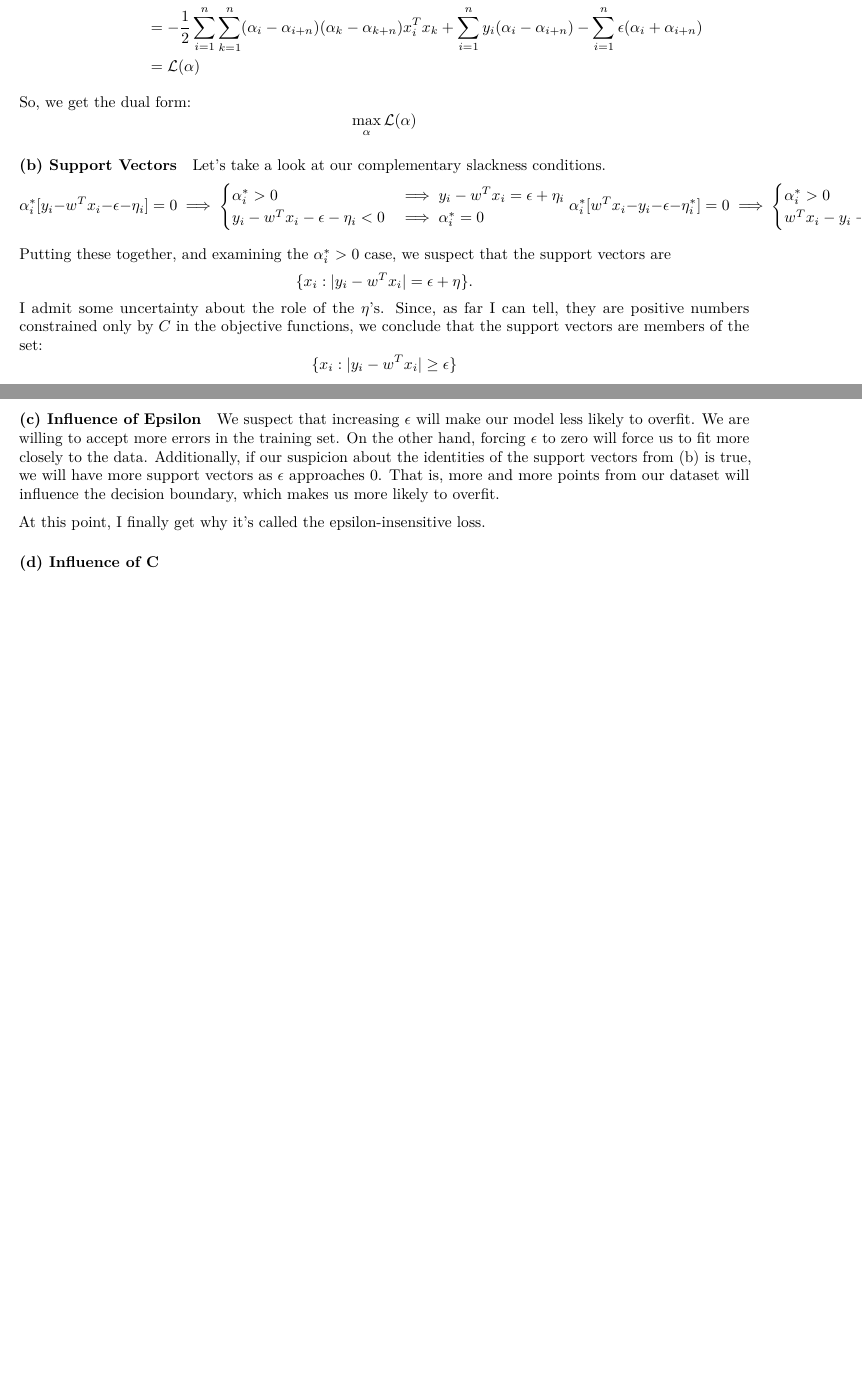
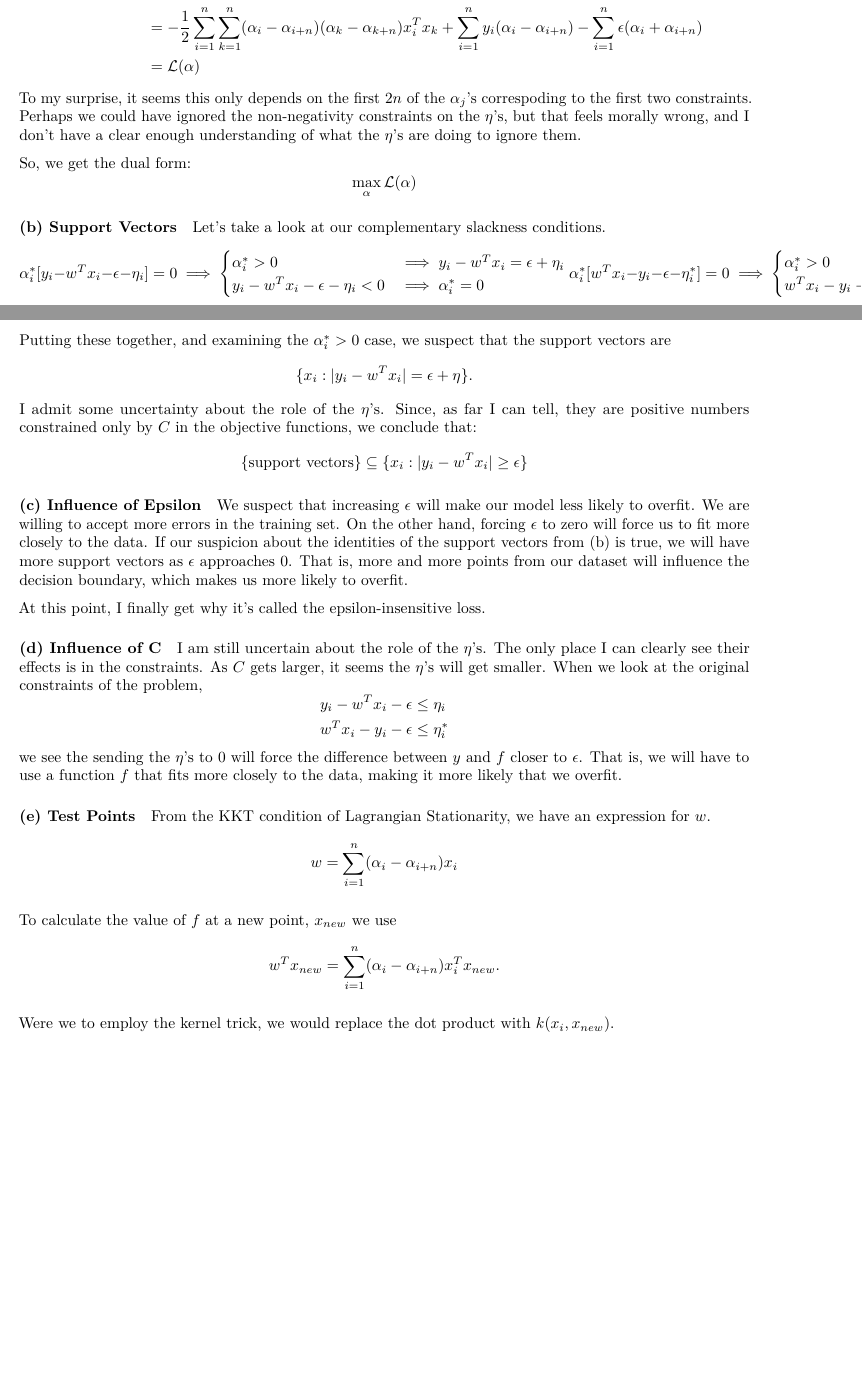
Before and after one commit to truverdj/MachineLearning_SVM-Kernels, an R Markdown document (2018-02-28_sta_561_hw4.Rmd): two parts of pages 4 and 5 of 5, joined at a grey line, cut so that both start at the same text, the shorter picture padded with empty space. Rendered offline with R 4.5, knitr and Pandoc, then LaTeX, with nearby package versions.

Commit message:
finished question 3 instead of watching bill maher. Oh well, I can catch up tomorrow

```diff
--- a/2018-02-28_sta_561_hw4.Rmd
+++ b/2018-02-28_sta_561_hw4.Rmd
@@ -202,6 +202,7 @@ $$
 &= \mathcal{L}(\alpha)
 \end{aligned}
 $$
+To my surprise, it seems this only depends on the first $2n$ of the $\alpha_j$'s correspoding to the first two constraints. Perhaps we could have ignored the non-negativity constraints on the $\eta$'s, but that feels morally wrong, and I don't have a clear enough understanding of what the $\eta$'s are doing to ignore them.
 
 So, we get the dual form:
 $$
@@ -228,15 +229,39 @@ Putting these together, and examining the $\alpha_i^* > 0$ case, we suspect that
 $$
 \{x_i: |y_i - w^Tx_i | = \epsilon + \eta \}.
 $$
-I admit some uncertainty about the role of the $\eta$'s. Since, as far I can tell, they are positive numbers constrained only by $C$ in the objective functions, we conclude that the support vectors are members of the set:
+I admit some uncertainty about the role of the $\eta$'s. Since, as far I can tell, they are positive numbers constrained only by $C$ in the objective functions, we conclude that:
 $$
-\{x_i: |y_i - w^Tx_i | \geq \epsilon  \}
+\{\text{support vectors}\} \subseteq \{x_i: |y_i - w^Tx_i | \geq \epsilon  \}
 $$
 
 ##### (c) Influence of Epsilon
 
-We suspect that increasing $\epsilon$ will make our model less likely to overfit. We are willing to accept more errors in the training set. On the other hand, forcing $\epsilon$ to zero will force us to fit more closely to the data. Additionally, if our suspicion about the identities of the support vectors from (b) is true, we will have more support vectors as $\epsilon$ approaches 0. That is, more and more points from our dataset will influence the decision boundary, which makes us more likely to overfit.
+We suspect that increasing $\epsilon$ will make our model less likely to overfit. We are willing to accept more errors in the training set. On the other hand, forcing $\epsilon$ to zero will force us to fit more closely to the data. If our suspicion about the identities of the support vectors from (b) is true, we will have more support vectors as $\epsilon$ approaches 0. That is, more and more points from our dataset will influence the decision boundary, which makes us more likely to overfit.
 
 At this point, I finally get why it's called the epsilon-insensitive loss.
 
 ##### (d) Influence of C
+
+I am still uncertain about the role of the $\eta$'s. The only place I can clearly see their effects is in the constraints.
+As $C$ gets larger, it seems the $\eta$'s will get smaller. When we look at the original constraints of the problem,
+$$
+\begin{aligned}
+y_i - w^Tx_i - \epsilon  &\leq \eta_i \\
+w^Tx_i - y_i - \epsilon  &\leq \eta_i^*
+\end{aligned}
+$$
+we see the sending the $\eta$'s to 0 will force the difference between $y$ and $f$ closer to $\epsilon$. That is, we will have to use a function $f$ that fits more closely to the data, making it more likely that we overfit.
+
+##### (e) Test Points
+
+From the KKT condition of Lagrangian Stationarity, we have an expression for $w$.
+$$
+w = \sum_{i=1}^n (\alpha_i - \alpha_{i+n})x_i
+$$
+
+To calculate the value of $f$ at a new point, $x_{new}$ we use
+$$
+w^Tx_{new} = \sum_{i=1}^n (\alpha_i - \alpha_{i+n})x_i^Tx_{new}.
+$$
+
+Were we to employ the kernel trick, we would replace the dot product with $k(x_i, x_{new})$.
```
Also changed, not shown: 2018-02-28_sta_561_hw4.Rmd (2 more changed lines).
